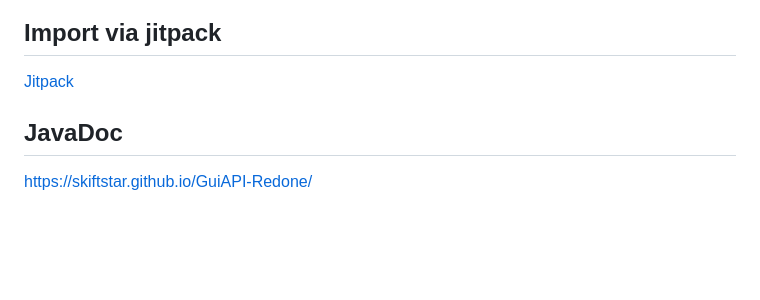
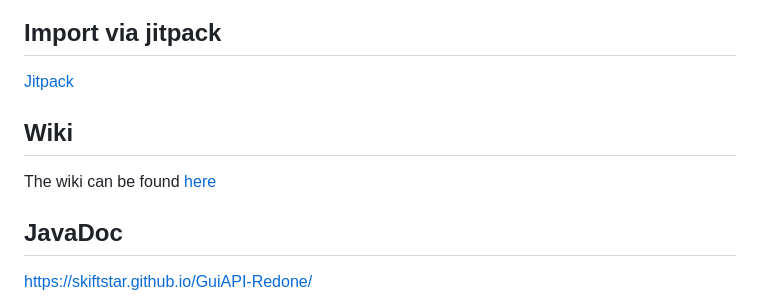
Before and after one commit to Skiftstar/GuiAPI-Redone, a Markdown page: README.md, the part around the change. GitHub-like rendering; blank space fills up the shorter version.

```diff
--- a/README.md
+++ b/README.md
@@ -11,6 +11,10 @@ Depends on [ProtocolLib](https://www.spigotmc.org/resources/protocollib.1997/)
 ## Import via jitpack
 
 [Jitpack](https://jitpack.io/#Skiftstar/GuiAPI-Redone)
+
+## Wiki
+
+The wiki can be found [here](https://github.com/Skiftstar/GuiAPI-Redone/wiki)
 
 ## JavaDoc
 
```
